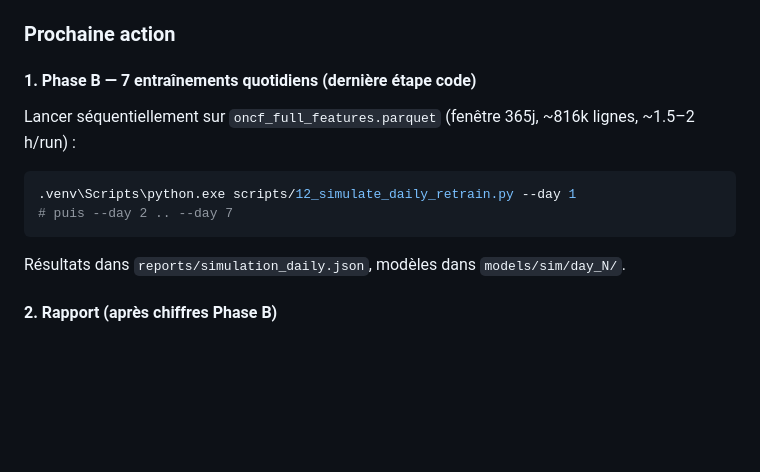
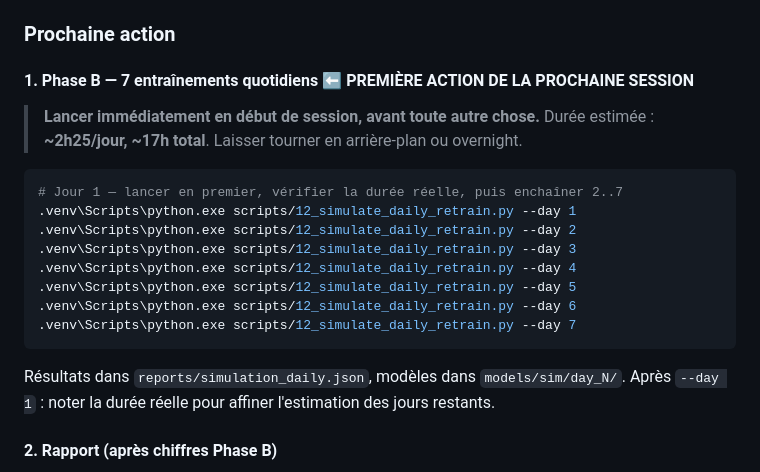
Before and after one commit to Chekroun2004/Rec_ONCF, a Markdown page: notes.md, the part around the change. GitHub-like rendering; blank space fills up the shorter version.

Commit message:
docs: mark Phase B --day 1..7 as first action for next session

````diff
--- a/notes.md
+++ b/notes.md
@@ -91,16 +91,24 @@ Toute donnée de retrain (`test1.csv`, futurs fichiers) doit produire des featur
 
 ### Prochaine action
 
-#### 1. Phase B — 7 entraînements quotidiens (dernière étape code)
+#### 1. Phase B — 7 entraînements quotidiens ⬅️ PREMIÈRE ACTION DE LA PROCHAINE SESSION
 
-Lancer séquentiellement sur `oncf_full_features.parquet` (fenêtre 365j, ~816k lignes, ~1.5–2 h/run) :
+> **Lancer immédiatement en début de session, avant toute autre chose.**
+> Durée estimée : **~2h25/jour, ~17h total**. Laisser tourner en arrière-plan ou overnight.
 
 ```powershell
+# Jour 1 — lancer en premier, vérifier la durée réelle, puis enchaîner 2..7
 .venv\Scripts\python.exe scripts/12_simulate_daily_retrain.py --day 1
-# puis --day 2 .. --day 7
+.venv\Scripts\python.exe scripts/12_simulate_daily_retrain.py --day 2
+.venv\Scripts\python.exe scripts/12_simulate_daily_retrain.py --day 3
+.venv\Scripts\python.exe scripts/12_simulate_daily_retrain.py --day 4
+.venv\Scripts\python.exe scripts/12_simulate_daily_retrain.py --day 5
+.venv\Scripts\python.exe scripts/12_simulate_daily_retrain.py --day 6
+.venv\Scripts\python.exe scripts/12_simulate_daily_retrain.py --day 7
 ```
 
 Résultats dans `reports/simulation_daily.json`, modèles dans `models/sim/day_N/`.
+Après `--day 1` : noter la durée réelle pour affiner l'estimation des jours restants.
 
 #### 2. Rapport (après chiffres Phase B)
 
````
